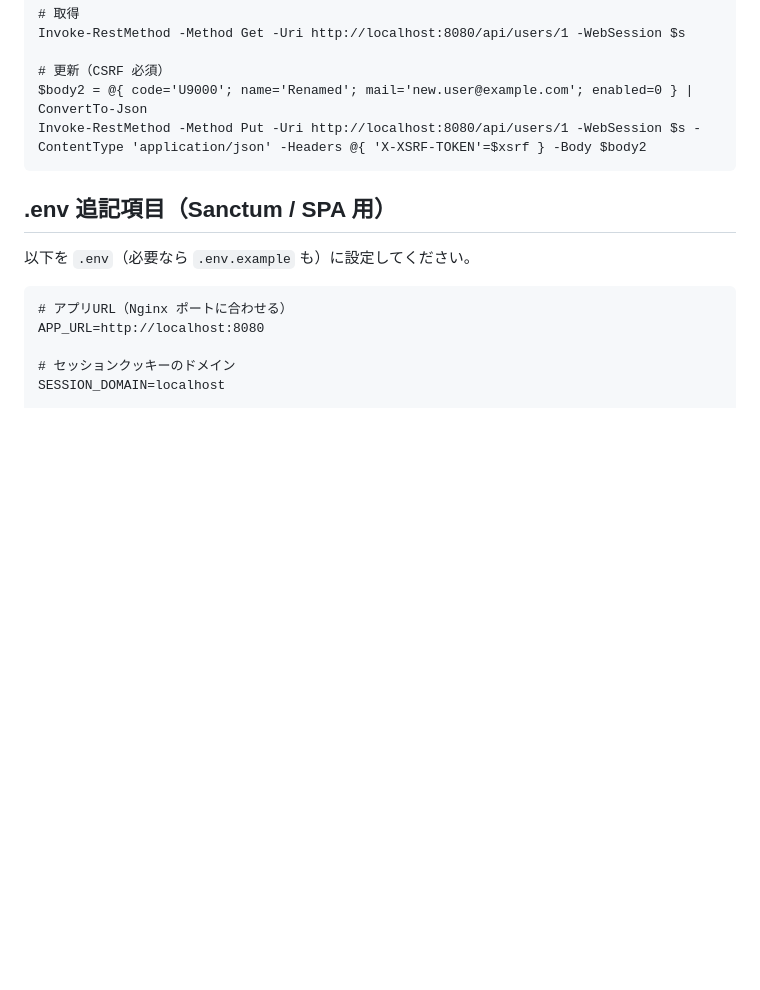
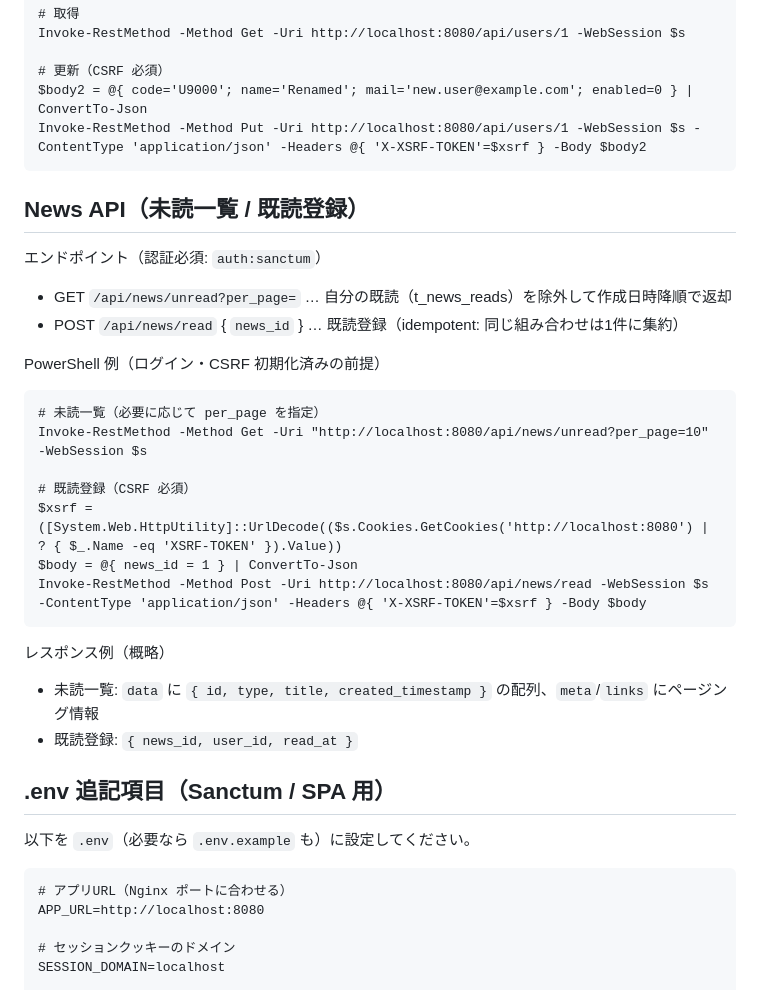
Before and after one commit to yushin2021/codex, a Markdown page: README.md, the part around the change. GitHub-like rendering; blank space fills up the shorter version.

````diff
--- a/README.md
+++ b/README.md
@@ -247,6 +247,27 @@ $body2 = @{ code='U9000'; name='Renamed'; mail='new.user@example.com'; enabled=0
 Invoke-RestMethod -Method Put -Uri http://localhost:8080/api/users/1 -WebSession $s -ContentType 'application/json' -Headers @{ 'X-XSRF-TOKEN'=$xsrf } -Body $body2
 ```
 
+## News API（未読一覧 / 既読登録）
+
+エンドポイント（認証必須: `auth:sanctum`）
+- GET  `/api/news/unread?per_page=` … 自分の既読（t_news_reads）を除外して作成日時降順で返却
+- POST `/api/news/read` { `news_id` } … 既読登録（idempotent: 同じ組み合わせは1件に集約）
+
+PowerShell 例（ログイン・CSRF 初期化済みの前提）
+```
+# 未読一覧（必要に応じて per_page を指定）
+Invoke-RestMethod -Method Get -Uri "http://localhost:8080/api/news/unread?per_page=10" -WebSession $s
+
+# 既読登録（CSRF 必須）
+$xsrf = ([System.Web.HttpUtility]::UrlDecode(($s.Cookies.GetCookies('http://localhost:8080') | ? { $_.Name -eq 'XSRF-TOKEN' }).Value))
+$body = @{ news_id = 1 } | ConvertTo-Json
+Invoke-RestMethod -Method Post -Uri http://localhost:8080/api/news/read -WebSession $s -ContentType 'application/json' -Headers @{ 'X-XSRF-TOKEN'=$xsrf } -Body $body
+```
+
+レスポンス例（概略）
+- 未読一覧: `data` に `{ id, type, title, created_timestamp }` の配列、`meta`/`links` にページング情報
+- 既読登録: `{ news_id, user_id, read_at }`
+
 ## .env 追記項目（Sanctum / SPA 用）
 
 以下を `.env`（必要なら `.env.example` も）に設定してください。
````
